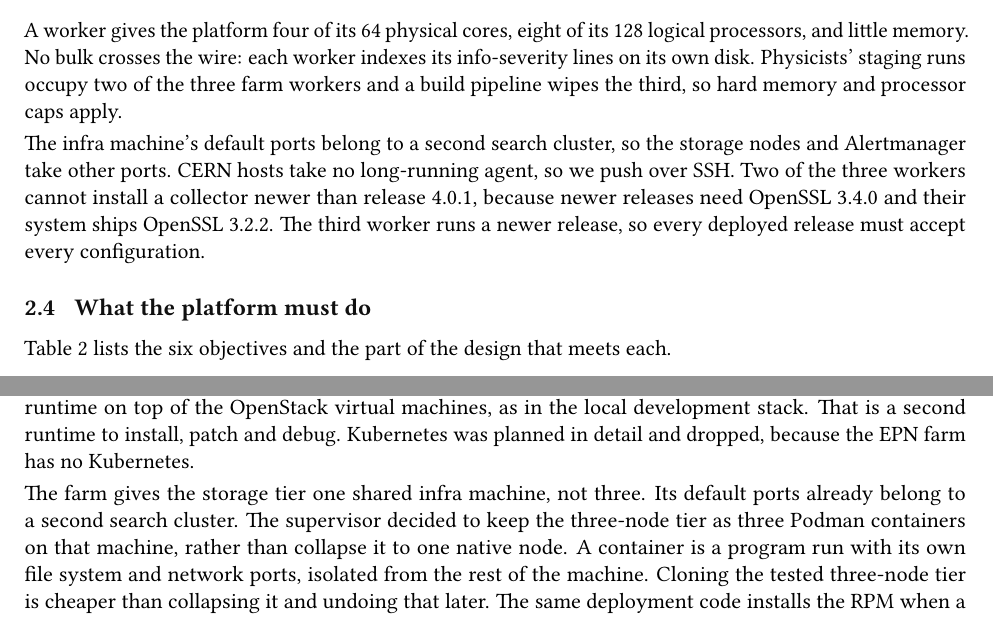
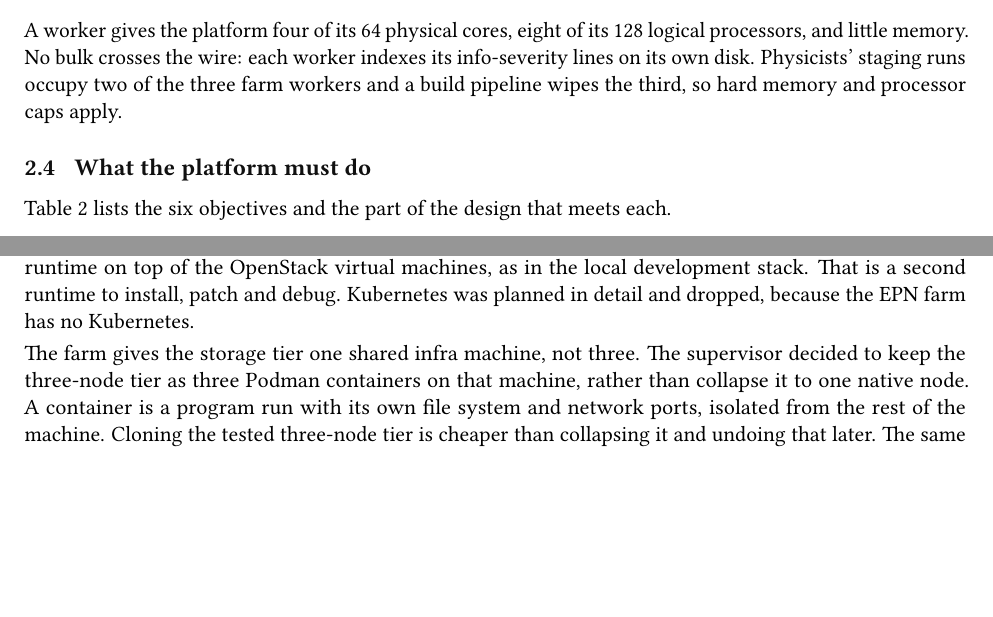
Before and after one commit to mrsladoje/alice-ingest, a LaTeX paper (reports/loggy-report/report/report.tex, which reads reports/loggy-report/sections/01-intro-problem.tex, reports/loggy-report/sections/04-why.tex): two parts of pages 4 and 14 of 31, joined at a grey line, cut so that both start at the same text, the shorter picture padded with empty space. Compiled offline with pdfLaTeX.

Commit message:
docs(report): drop the port, SSH and OpenSSL trivia from the constraints
Co-Authored-By: Claude Opus 5 (1M context) <noreply@anthropic.com>

```diff
--- a/reports/loggy-report/sections/01-intro-problem.tex
+++ b/reports/loggy-report/sections/01-intro-problem.tex
@@ -45,8 +45,6 @@ The soak, the project's measurement campaign of twenty-one rounds, tested one co
 
 A worker gives the platform four of its 64 physical cores, eight of its 128 logical processors, and little memory. No bulk crosses the wire: each worker indexes its info-severity lines on its own disk. Physicists' staging runs occupy two of the three farm workers and a build pipeline wipes the third, so hard memory and processor caps apply.
 
-The infra machine's default ports belong to a second search cluster, so the storage nodes and Alertmanager take other ports. CERN hosts take no long-running agent, so we push over SSH. Two of the three workers cannot install a collector newer than release 4.0.1, because newer releases need OpenSSL 3.4.0 and their system ships OpenSSL 3.2.2. The third worker runs a newer release, so every deployed release must accept every configuration.
-
 \subsection{What the platform must do}\label{sec:problem-objectives}
 
 Table~\ref{tab:objectives} lists the six objectives and the part of the design that meets each.
--- a/reports/loggy-report/sections/04-why.tex
+++ b/reports/loggy-report/sections/04-why.tex
@@ -101,7 +101,7 @@ We split by severity, not by source. Info lines are both the bulk and the lines
 
 On staging every component runs as a system service. It is installed from the vendor's RPM package, and systemd, the Linux service manager, starts it, restarts it and sends its output to the journal. A person operates it with the same commands as any other service on a CERN machine. The alternative was a container runtime on top of the OpenStack virtual machines, as in the local development stack. That is a second runtime to install, patch and debug. Kubernetes was planned in detail and dropped, because the EPN farm has no Kubernetes.
 
-The farm gives the storage tier one shared infra machine, not three. Its default ports already belong to a second search cluster. The supervisor decided to keep the three-node tier as three Podman containers on that machine, rather than collapse it to one native node. A container is a program run with its own file system and network ports, isolated from the rest of the machine. Cloning the tested three-node tier is cheaper than collapsing it and undoing that later. The same deployment code installs the RPM when a machine carries one node, and containers when it carries several. Tier settings, replica counts, templates and monitors do not change. Three replicas on one disk rehearse no fault tolerance. If that machine dies, the storage tier dies with it.
+The farm gives the storage tier one shared infra machine, not three. The supervisor decided to keep the three-node tier as three Podman containers on that machine, rather than collapse it to one native node. A container is a program run with its own file system and network ports, isolated from the rest of the machine. Cloning the tested three-node tier is cheaper than collapsing it and undoing that later. The same deployment code installs the RPM when a machine carries one node, and containers when it carries several. Tier settings, replica counts, templates and monitors do not change. Three replicas on one disk rehearse no fault tolerance. If that machine dies, the storage tier dies with it.
 
 \subsection{The surfaces: OpenSearch Dashboards and a standalone shifter view}\label{sec:why-surfaces}
 
```
